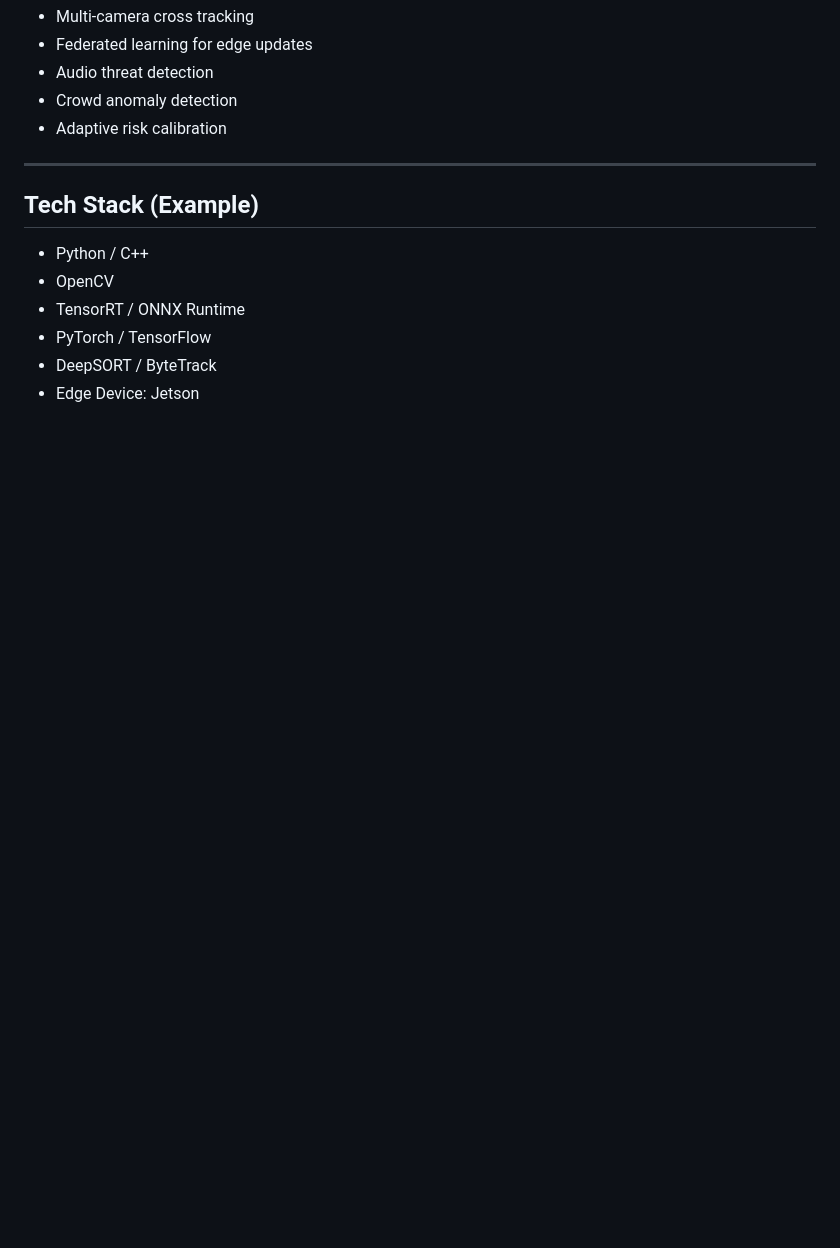
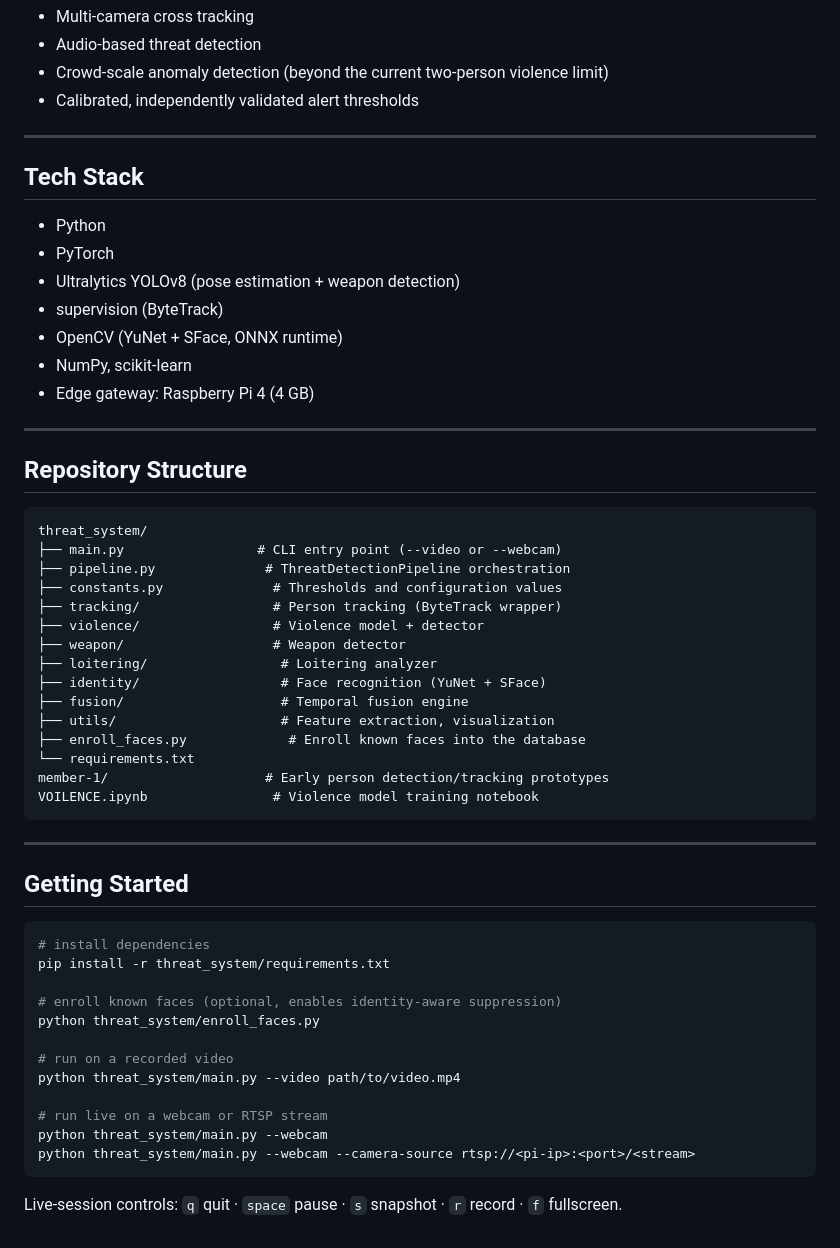
Before and after one commit to Retesh07/AI---Driven-Anamoly-Detection-System, a Markdown page: README.md, the part around one of its changes. Rendered like a GitHub page; blank space fills up the shorter version.

````diff
--- a/README.md
+++ b/README.md
@@ -142,16 +128,59 @@ Triggers real-time alerts based on risk level.
 - Multi-camera cross tracking
-- Federated learning for edge updates
-- Audio threat detection
-- Crowd anomaly detection
-- Adaptive risk calibration
+- Audio-based threat detection
+- Crowd-scale anomaly detection (beyond the current two-person violence limit)
+- Calibrated, independently validated alert thresholds
 
 ---
 
-##  Tech Stack (Example)
+##  Tech Stack
 
-- Python / C++
-- OpenCV
-- TensorRT / ONNX Runtime
-- PyTorch / TensorFlow
-- DeepSORT / ByteTrack
-- Edge Device: Jetson
+- Python
+- PyTorch
+- Ultralytics YOLOv8 (pose estimation + weapon detection)
+- supervision (ByteTrack)
+- OpenCV (YuNet + SFace, ONNX runtime)
+- NumPy, scikit-learn
+- Edge gateway: Raspberry Pi 4 (4 GB)
+
+---
+
+##  Repository Structure
+
+```
+threat_system/
+├── main.py                 # CLI entry point (--video or --webcam)
+├── pipeline.py              # ThreatDetectionPipeline orchestration
+├── constants.py              # Thresholds and configuration values
+├── tracking/                 # Person tracking (ByteTrack wrapper)
+├── violence/                 # Violence model + detector
+├── weapon/                   # Weapon detector
+├── loitering/                 # Loitering analyzer
+├── identity/                  # Face recognition (YuNet + SFace)
+├── fusion/                    # Temporal fusion engine
+├── utils/                     # Feature extraction, visualization
+├── enroll_faces.py             # Enroll known faces into the database
+└── requirements.txt
+member-1/                    # Early person detection/tracking prototypes
+VOILENCE.ipynb                # Violence model training notebook
+```
+
+---
+
+##  Getting Started
+
+```bash
+# install dependencies
+pip install -r threat_system/requirements.txt
+
+# enroll known faces (optional, enables identity-aware suppression)
+python threat_system/enroll_faces.py
+
+# run on a recorded video
+python threat_system/main.py --video path/to/video.mp4
+
+# run live on a webcam or RTSP stream
+python threat_system/main.py --webcam
+python threat_system/main.py --webcam --camera-source rtsp://<pi-ip>:<port>/<stream>
+```
+
+Live-session controls: `q` quit · `space` pause · `s` snapshot · `r` record · `f` fullscreen.
````
Also changed, not shown: other parts of README.md (+68 -82 lines).
